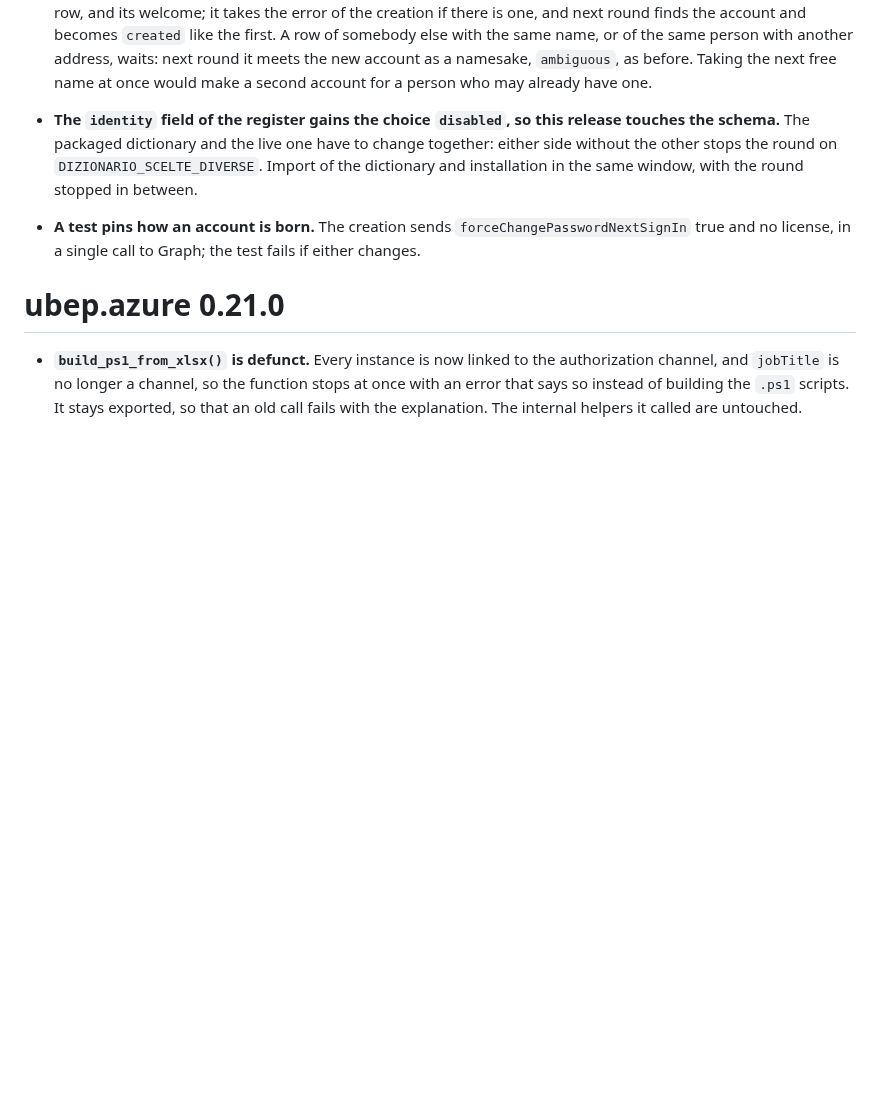
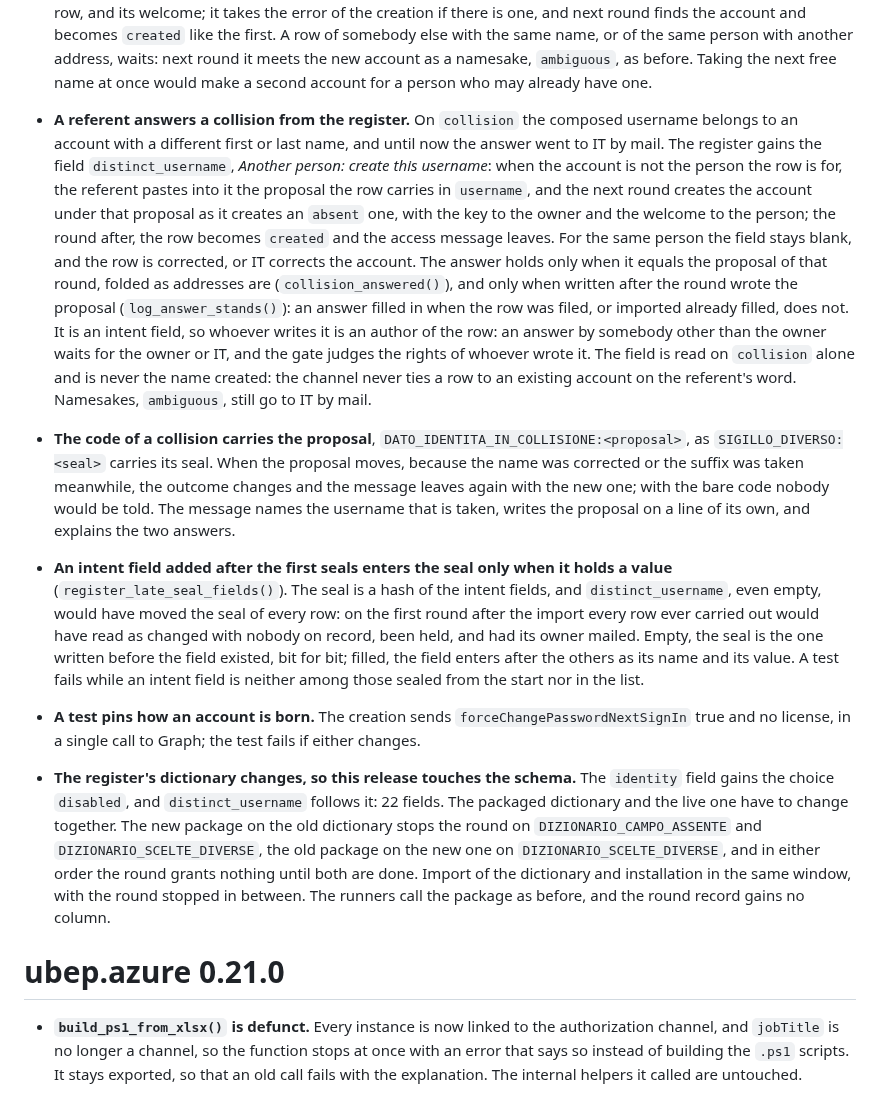
Before and after one commit to UBESP-DCTV/ubep.azure, a Markdown page: NEWS.md, the part around the change. Drawn GitHub-style; blank space fills up the shorter version.

Commit message:
Annota in NEWS la risposta a una collisione e il dizionario a 22 campi
Sessione: regola-d31 #92b8

```diff
--- a/NEWS.md
+++ b/NEWS.md
@@ -54,15 +54,57 @@
   free name at once would make a second account for a person who may already
   have one.
 
-* **The `identity` field of the register gains the choice `disabled`, so this
-  release touches the schema.** The packaged dictionary and the live one have
-  to change together: either side without the other stops the round on
-  `DIZIONARIO_SCELTE_DIVERSE`. Import of the dictionary and installation in
-  the same window, with the round stopped in between.
+* **A referent answers a collision from the register.** On `collision` the
+  composed username belongs to an account with a different first or last
+  name, and until now the answer went to IT by mail. The register gains the
+  field `distinct_username`, *Another person: create this username*: when the
+  account is not the person the row is for, the referent pastes into it the
+  proposal the row carries in `username`, and the next round creates the
+  account under that proposal as it creates an `absent` one, with the key to
+  the owner and the welcome to the person; the round after, the row becomes
+  `created` and the access message leaves. For the same person the field stays
+  blank, and the row is corrected, or IT corrects the account. The answer
+  holds only when it equals the proposal of that round, folded as addresses
+  are (`collision_answered()`), and only when written after the round wrote
+  the proposal (`log_answer_stands()`): an answer filled in when the row was
+  filed, or imported already filled, does not. It is an intent field, so
+  whoever writes it is an author of the row: an answer by somebody other than
+  the owner waits for the owner or IT, and the gate judges the rights of
+  whoever wrote it. The field is read on `collision` alone and is never the
+  name created: the channel never ties a row to an existing account on the
+  referent's word. Namesakes, `ambiguous`, still go to IT by mail.
+
+* **The code of a collision carries the proposal**,
+  `DATO_IDENTITA_IN_COLLISIONE:<proposal>`, as `SIGILLO_DIVERSO:<seal>`
+  carries its seal. When the proposal moves, because the name was corrected or
+  the suffix was taken meanwhile, the outcome changes and the message leaves
+  again with the new one; with the bare code nobody would be told. The message
+  names the username that is taken, writes the proposal on a line of its own,
+  and explains the two answers.
+
+* **An intent field added after the first seals enters the seal only when it
+  holds a value** (`register_late_seal_fields()`). The seal is a hash of the
+  intent fields, and `distinct_username`, even empty, would have moved the
+  seal of every row: on the first round after the import every row ever
+  carried out would have read as changed with nobody on record, been held, and
+  had its owner mailed. Empty, the seal is the one written before the field
+  existed, bit for bit; filled, the field enters after the others as its name
+  and its value. A test fails while an intent field is neither among those
+  sealed from the start nor in the list.
 
 * **A test pins how an account is born.** The creation sends
   `forceChangePasswordNextSignIn` true and no license, in a single call to
   Graph; the test fails if either changes.
+
+* **The register's dictionary changes, so this release touches the schema.**
+  The `identity` field gains the choice `disabled`, and `distinct_username`
+  follows it: 22 fields. The packaged dictionary and the live one have to
+  change together. The new package on the old dictionary stops the round on
+  `DIZIONARIO_CAMPO_ASSENTE` and `DIZIONARIO_SCELTE_DIVERSE`, the old package
+  on the new one on `DIZIONARIO_SCELTE_DIVERSE`, and in either order the round
+  grants nothing until both are done. Import of the dictionary and
+  installation in the same window, with the round stopped in between. The
+  runners call the package as before, and the round record gains no column.
 
 # ubep.azure 0.21.0
 
```
